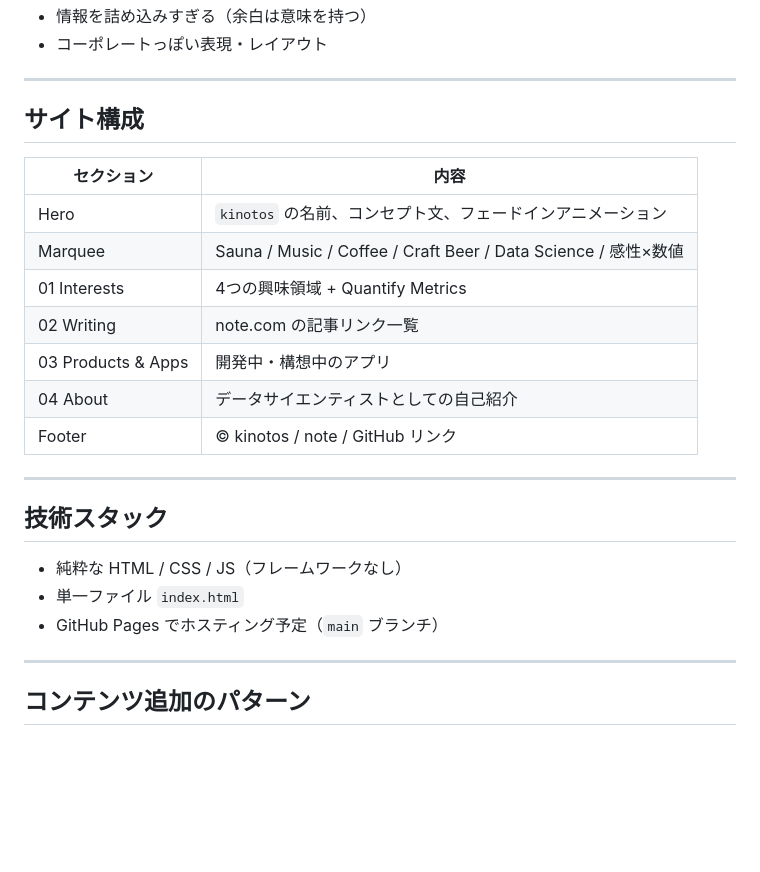
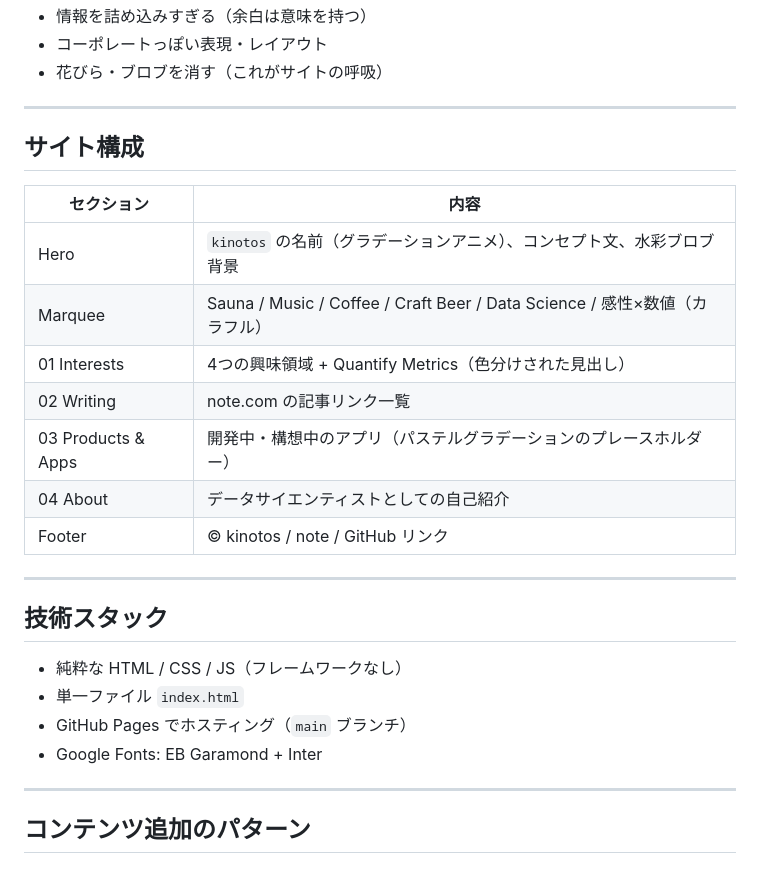
Before and after one commit to kino0120/website, a Markdown page: CLAUDE.md, the part around one of its changes. Rendered like a GitHub page; blank space fills up the shorter version.

```diff
--- a/CLAUDE.md
+++ b/CLAUDE.md
@@ -49,5 +83,6 @@ Data Scientist である kinotos が、主観的な体験（サウナ・音楽
 - 情報を詰め込みすぎる（余白は意味を持つ）
 - コーポレートっぽい表現・レイアウト
+- 花びら・ブロブを消す（これがサイトの呼吸）
 
 ---
 
@@ -55,11 +90,11 @@ Data Scientist である kinotos が、主観的な体験（サウナ・音楽
 
 | セクション | 内容 |
 |---|---|
-| Hero | `kinotos` の名前、コンセプト文、フェードインアニメーション |
-| Marquee | Sauna / Music / Coffee / Craft Beer / Data Science / 感性×数値 |
-| 01 Interests | 4つの興味領域 + Quantify Metrics |
+| Hero | `kinotos` の名前（グラデーションアニメ）、コンセプト文、水彩ブロブ背景 |
+| Marquee | Sauna / Music / Coffee / Craft Beer / Data Science / 感性×数値（カラフル） |
+| 01 Interests | 4つの興味領域 + Quantify Metrics（色分けされた見出し） |
 | 02 Writing | note.com の記事リンク一覧 |
-| 03 Products & Apps | 開発中・構想中のアプリ |
+| 03 Products & Apps | 開発中・構想中のアプリ（パステルグラデーションのプレースホルダー） |
 | 04 About | データサイエンティストとしての自己紹介 |
 | Footer | © kinotos / note / GitHub リンク |
 
@@ -69,7 +104,8 @@ Data Scientist である kinotos が、主観的な体験（サウナ・音楽
 
 - 純粋な HTML / CSS / JS（フレームワークなし）
 - 単一ファイル `index.html`
-- GitHub Pages でホスティング予定（`main` ブランチ）
+- GitHub Pages でホスティング（`main` ブランチ）
+- Google Fonts: EB Garamond + Inter
 
 ---
 
```
Also changed, not shown: other parts of CLAUDE.md (+66 -35 lines).
